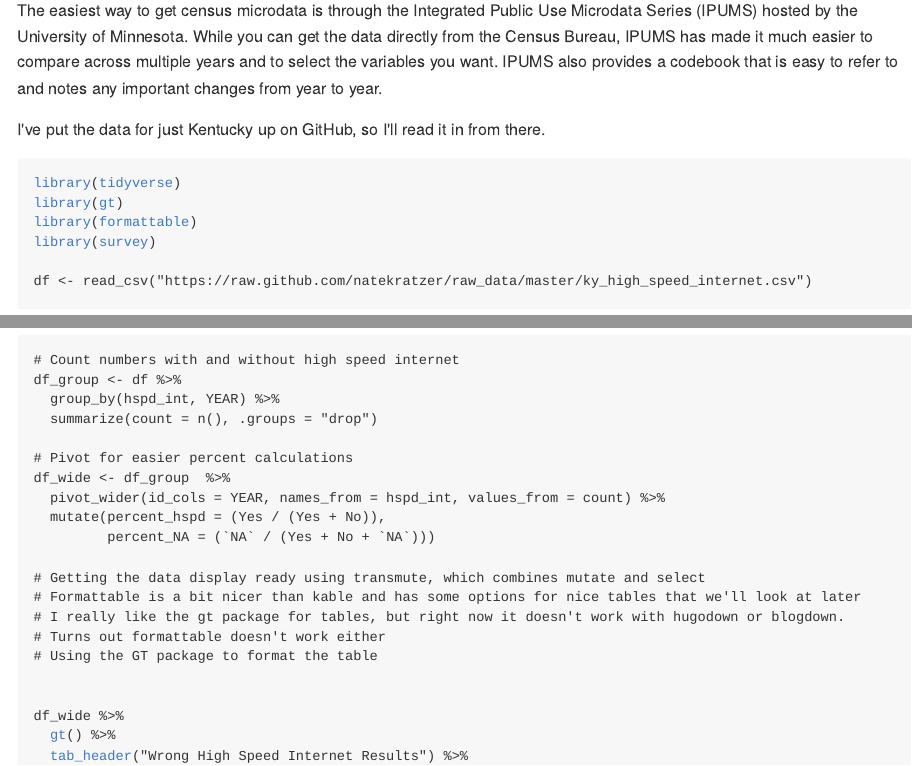
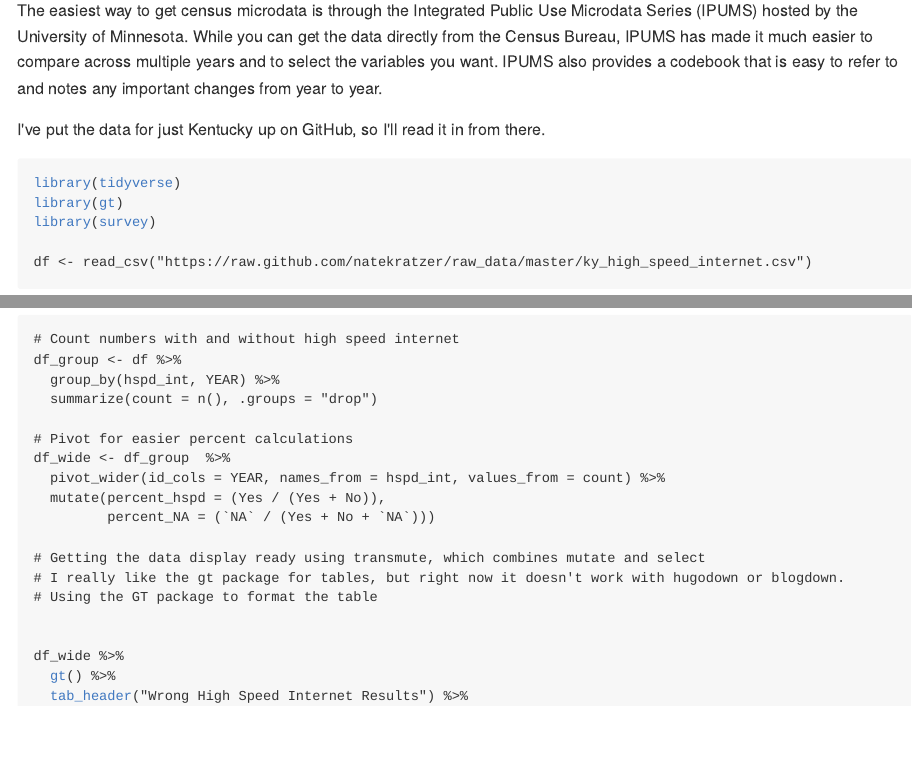
Before and after one commit to natekratzer/personal_site, an R Markdown document (content/post/internet_census_microdata/index.Rmd): the page in a window 1100 px wide, from 110 px down, and a second part further down, joined at a grey line. The pictures show the output file content/post/internet_census_microdata/index.md that the author committed with the source, drawn offline in the style of GitHub; long lines of code are wrapped.

Commit message:
remove library call for formattable

````diff
--- a/content/post/internet_census_microdata/index.Rmd
+++ b/content/post/internet_census_microdata/index.Rmd
@@ -38,7 +38,6 @@ I've put the data for just Kentucky up on GitHub, so I'll read it in from there.
 ```{r, message = FALSE, warning = FALSE}
 library(tidyverse)
 library(gt)
-library(formattable)
 library(survey)
 
 df <- read_csv("https://raw.github.com/natekratzer/raw_data/master/ky_high_speed_internet.csv")
@@ -82,9 +81,7 @@ df_wide <- df_group  %>%
          percent_NA = (`NA` / (Yes + No + `NA`)))
 
 # Getting the data display ready using transmute, which combines mutate and select
-# Formattable is a bit nicer than kable and has some options for nice tables that we'll look at later
 # I really like the gt package for tables, but right now it doesn't work with hugodown or blogdown.
-# Turns out formattable doesn't work either
 # Using the GT package to format the table
 
 
````
Also changed, not shown: content/post/internet_census_microdata/index.md.
